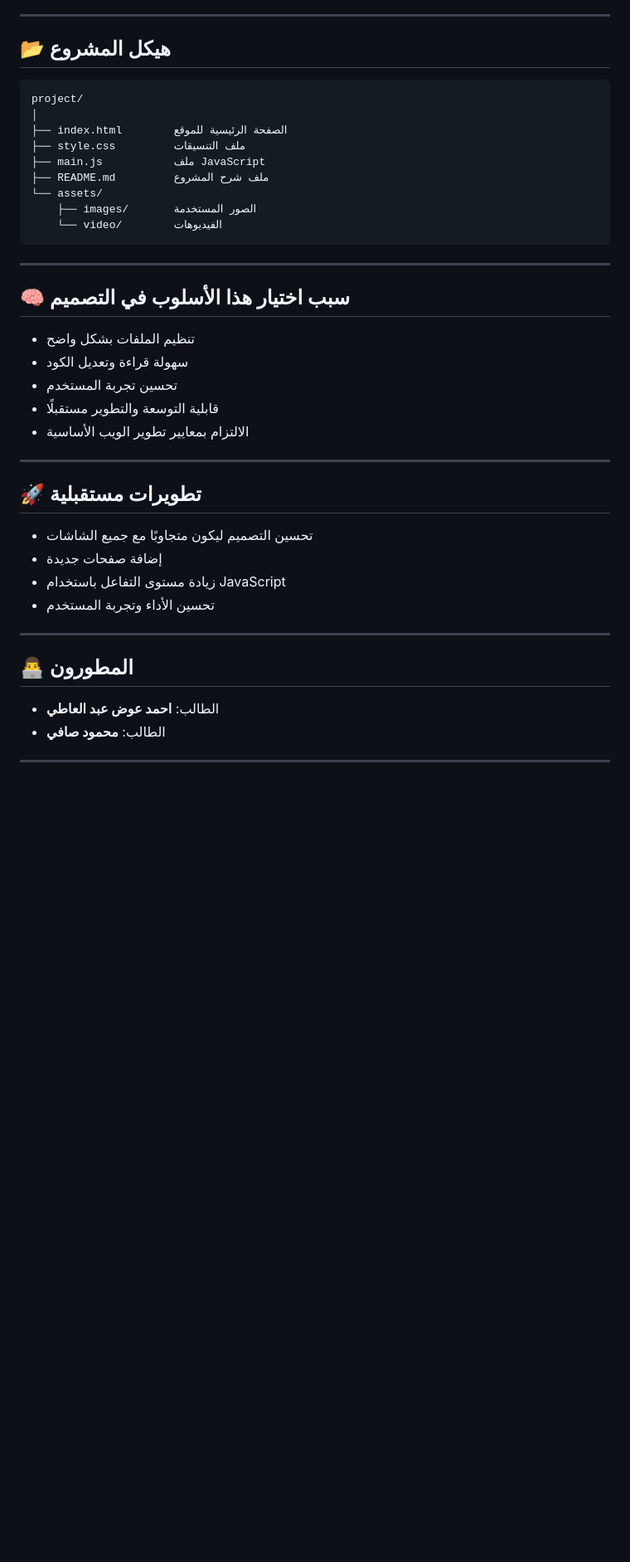
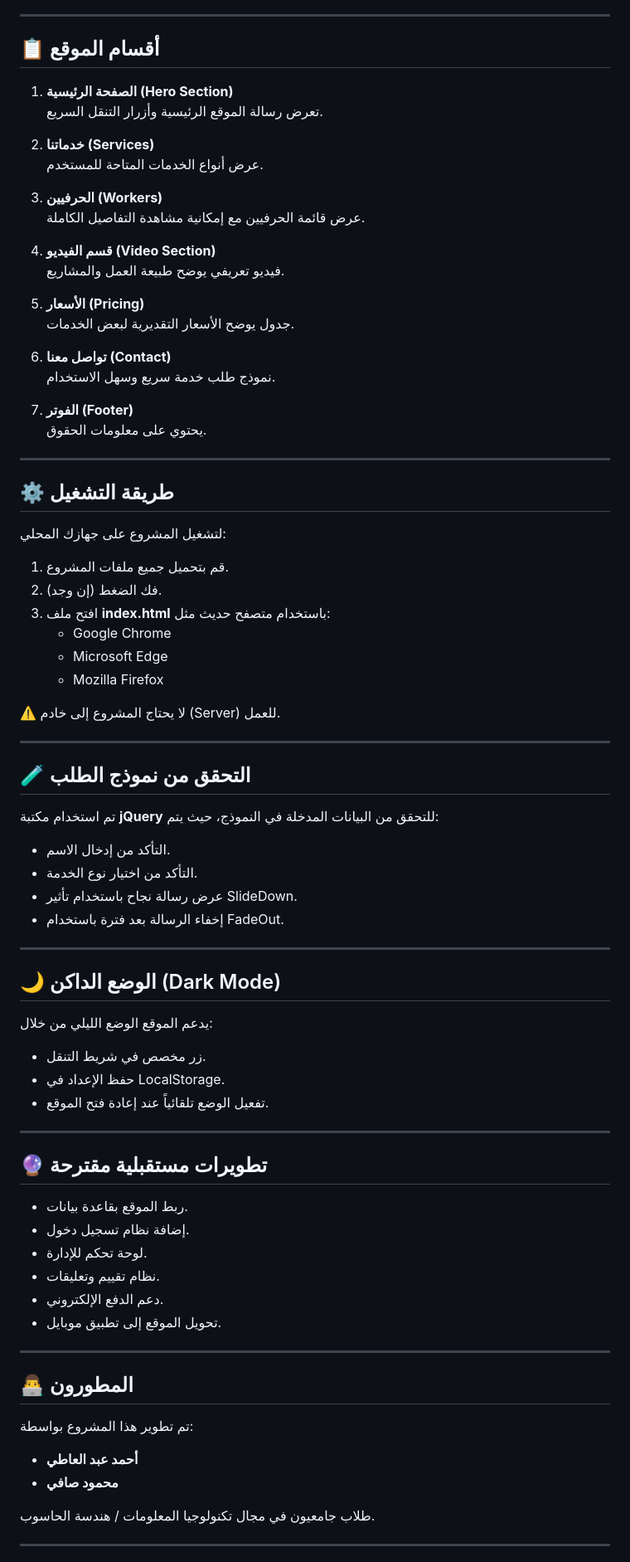
Before and after one commit to ahmadatti/---, a Markdown page: README.md, the part around one of its changes. Shown at 83% size. Rendered like a GitHub page; blank space fills up the shorter version.

````diff
--- a/README.md
+++ b/README.md
@@ -50,41 +61,78 @@
 
 ---
 
-## 📂 هيكل المشروع
-```
-project/
-│
-├── index.html        الصفحة الرئيسية للموقع
-├── style.css         ملف التنسيقات
-├── main.js           ملف JavaScript
-├── README.md         ملف شرح المشروع
-└── assets/
-    ├── images/       الصور المستخدمة
-    └── video/        الفيديوهات
-```
+## 📋 أقسام الموقع
+1. **الصفحة الرئيسية (Hero Section)**
+   تعرض رسالة الموقع الرئيسية وأزرار التنقل السريع.
+
+2. **خدماتنا (Services)**
+   عرض أنواع الخدمات المتاحة للمستخدم.
+
+3. **الحرفيين (Workers)**
+   عرض قائمة الحرفيين مع إمكانية مشاهدة التفاصيل الكاملة.
+
+4. **قسم الفيديو (Video Section)**
+   فيديو تعريفي يوضح طبيعة العمل والمشاريع.
+
+5. **الأسعار (Pricing)**
+   جدول يوضح الأسعار التقديرية لبعض الخدمات.
+
+6. **تواصل معنا (Contact)**
+   نموذج طلب خدمة سريع وسهل الاستخدام.
+
+7. **الفوتر (Footer)**
+   يحتوي على معلومات الحقوق.
 
 ---
 
-## 🧠 سبب اختيار هذا الأسلوب في التصميم
-- تنظيم الملفات بشكل واضح
-- سهولة قراءة وتعديل الكود
-- تحسين تجربة المستخدم
-- قابلية التوسعة والتطوير مستقبلًا
-- الالتزام بمعايير تطوير الويب الأساسية
+## ⚙️ طريقة التشغيل
+لتشغيل المشروع على جهازك المحلي:
+
+1. قم بتحميل جميع ملفات المشروع.
+2. فك الضغط (إن وجد).
+3. افتح ملف **index.html** باستخدام متصفح حديث مثل:
+   - Google Chrome
+   - Microsoft Edge
+   - Mozilla Firefox
+
+⚠️ لا يحتاج المشروع إلى خادم (Server) للعمل.
 
 ---
 
-## 🚀 تطويرات مستقبلية
-- تحسين التصميم ليكون متجاوبًا مع جميع الشاشات
-- إضافة صفحات جديدة
-- زيادة مستوى التفاعل باستخدام JavaScript
-- تحسين الأداء وتجربة المستخدم
+## 🧪 التحقق من نموذج الطلب
+تم استخدام مكتبة **jQuery** للتحقق من البيانات المدخلة في النموذج، حيث يتم:
+- التأكد من إدخال الاسم.
+- التأكد من اختيار نوع الخدمة.
+- عرض رسالة نجاح باستخدام تأثير SlideDown.
+- إخفاء الرسالة بعد فترة باستخدام FadeOut.
+
+---
+
+## 🌙 الوضع الداكن (Dark Mode)
+يدعم الموقع الوضع الليلي من خلال:
+- زر مخصص في شريط التنقل.
+- حفظ الإعداد في LocalStorage.
+- تفعيل الوضع تلقائياً عند إعادة فتح الموقع.
+
+---
+
+## 🔮 تطويرات مستقبلية مقترحة
+- ربط الموقع بقاعدة بيانات.
+- إضافة نظام تسجيل دخول.
+- لوحة تحكم للإدارة.
+- نظام تقييم وتعليقات.
+- دعم الدفع الإلكتروني.
+- تحويل الموقع إلى تطبيق موبايل.
 
 ---
 
 ## 👨‍💻 المطورون
-- الطالب: **احمد عوض عبد العاطي**
-- الطالب: **محمود صافي**
+تم تطوير هذا المشروع بواسطة:
+
+- **أحمد عبد العاطي**
+- **محمود صافي**
+
+طلاب جامعيون في مجال تكنولوجيا المعلومات / هندسة الحاسوب.
 
 ---
 
````
Also changed, not shown: other parts of README.md (+49 -35 lines).
